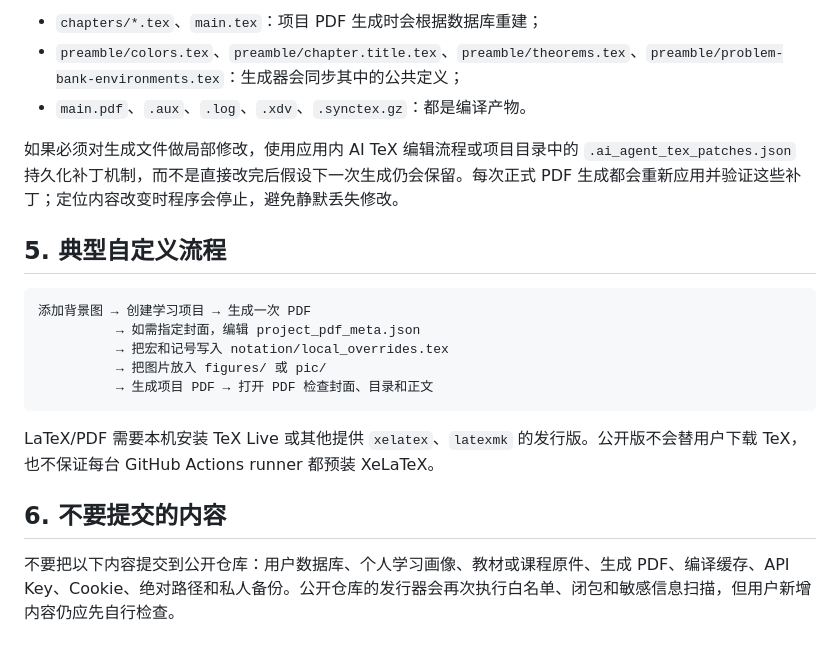
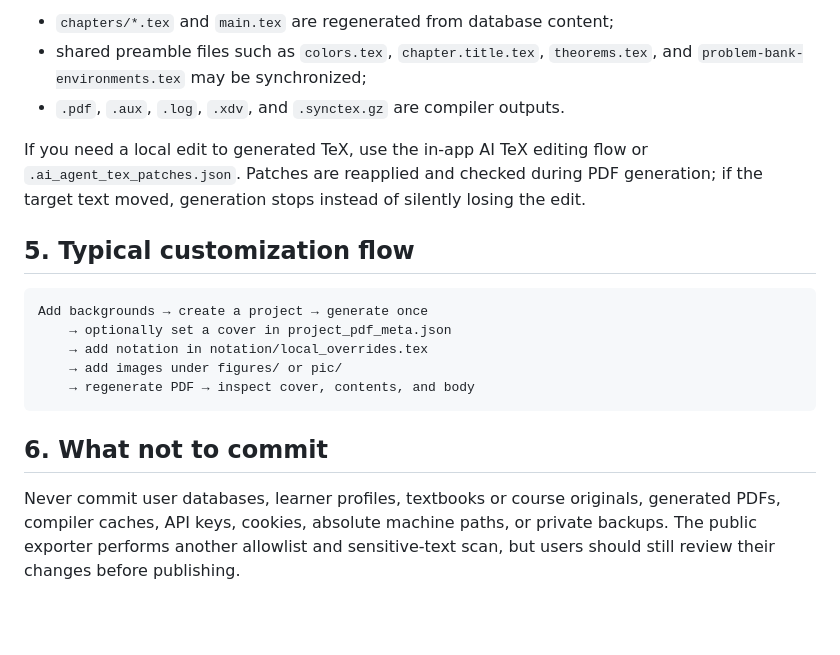
Before and after one commit to taotaowu0309/MathProblemBank, a Markdown page: USER_GUIDE.md, the part around one of its changes. GitHub-like rendering; blank space fills up the shorter version.

Commit message:
Add bilingual documentation and release checks

````diff
--- a/USER_GUIDE.md
+++ b/USER_GUIDE.md
@@ -72,22 +64,20 @@
 
-- `chapters/*.tex`、`main.tex`：项目 PDF 生成时会根据数据库重建；
-- `preamble/colors.tex`、`preamble/chapter.title.tex`、`preamble/theorems.tex`、`preamble/problem-bank-environments.tex`：生成器会同步其中的公共定义；
-- `main.pdf`、`.aux`、`.log`、`.xdv`、`.synctex.gz`：都是编译产物。
+- `chapters/*.tex` and `main.tex` are regenerated from database content;
+- shared preamble files such as `colors.tex`, `chapter.title.tex`, `theorems.tex`, and `problem-bank-environments.tex` may be synchronized;
+- `.pdf`, `.aux`, `.log`, `.xdv`, and `.synctex.gz` are compiler outputs.
 
-如果必须对生成文件做局部修改，使用应用内 AI TeX 编辑流程或项目目录中的 `.ai_agent_tex_patches.json` 持久化补丁机制，而不是直接改完后假设下一次生成仍会保留。每次正式 PDF 生成都会重新应用并验证这些补丁；定位内容改变时程序会停止，避免静默丢失修改。
+If you need a local edit to generated TeX, use the in-app AI TeX editing flow or `.ai_agent_tex_patches.json`. Patches are reapplied and checked during PDF generation; if the target text moved, generation stops instead of silently losing the edit.
 
-## 5. 典型自定义流程
+## 5. Typical customization flow
 
 ```text
-添加背景图 → 创建学习项目 → 生成一次 PDF
-          → 如需指定封面，编辑 project_pdf_meta.json
-          → 把宏和记号写入 notation/local_overrides.tex
-          → 把图片放入 figures/ 或 pic/
-          → 生成项目 PDF → 打开 PDF 检查封面、目录和正文
+Add backgrounds → create a project → generate once
+    → optionally set a cover in project_pdf_meta.json
+    → add notation in notation/local_overrides.tex
+    → add images under figures/ or pic/
+    → regenerate PDF → inspect cover, contents, and body
 ```
 
-LaTeX/PDF 需要本机安装 TeX Live 或其他提供 `xelatex`、`latexmk` 的发行版。公开版不会替用户下载 TeX，也不保证每台 GitHub Actions runner 都预装 XeLaTeX。
+## 6. What not to commit
 
-## 6. 不要提交的内容
-
-不要把以下内容提交到公开仓库：用户数据库、个人学习画像、教材或课程原件、生成 PDF、编译缓存、API Key、Cookie、绝对路径和私人备份。公开仓库的发行器会再次执行白名单、闭包和敏感信息扫描，但用户新增内容仍应先自行检查。
+Never commit user databases, learner profiles, textbooks or course originals, generated PDFs, compiler caches, API keys, cookies, absolute machine paths, or private backups. The public exporter performs another allowlist and sensitive-text scan, but users should still review their changes before publishing.
````
Also changed, not shown: other parts of USER_GUIDE.md (+32 -40 lines).
